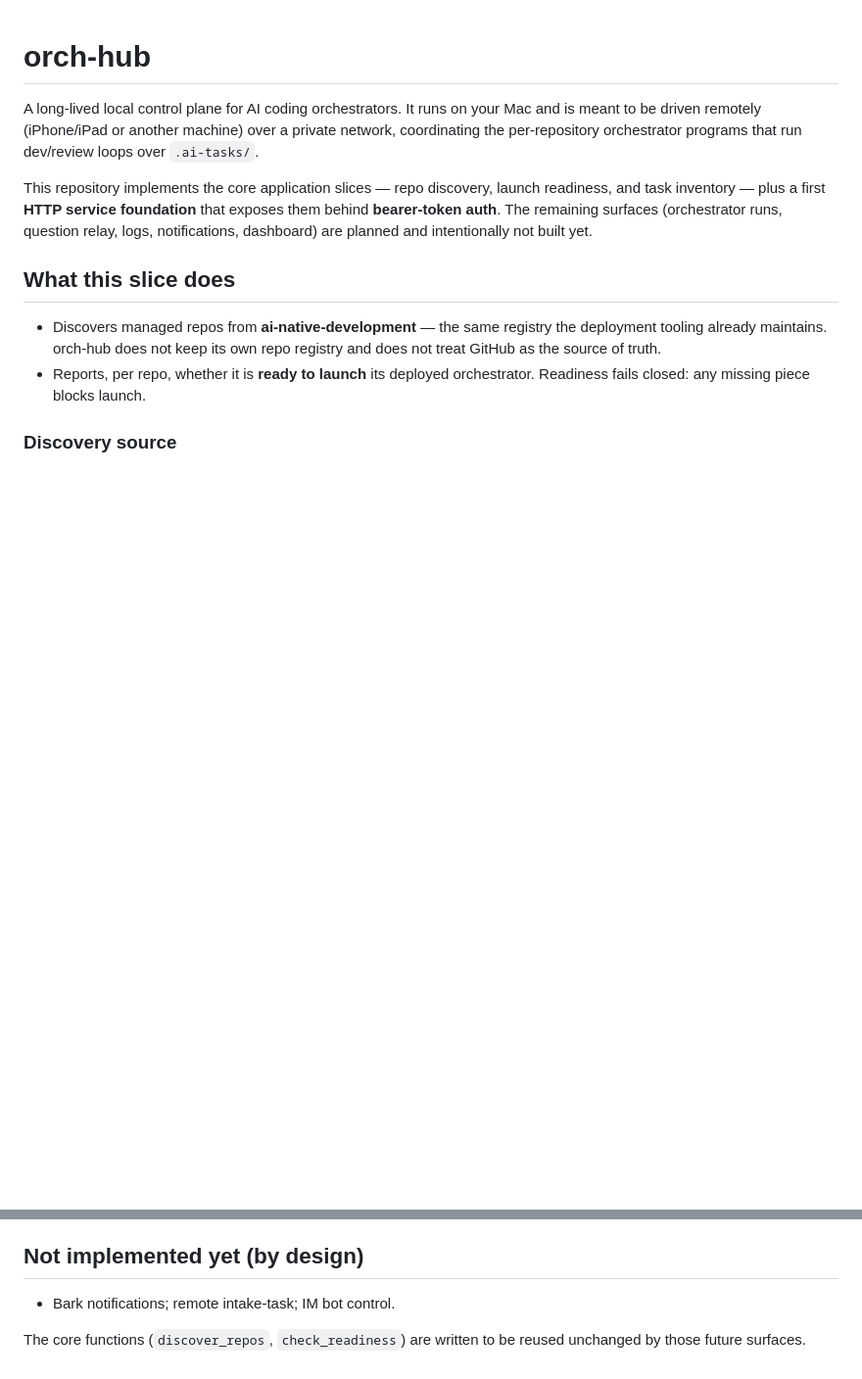
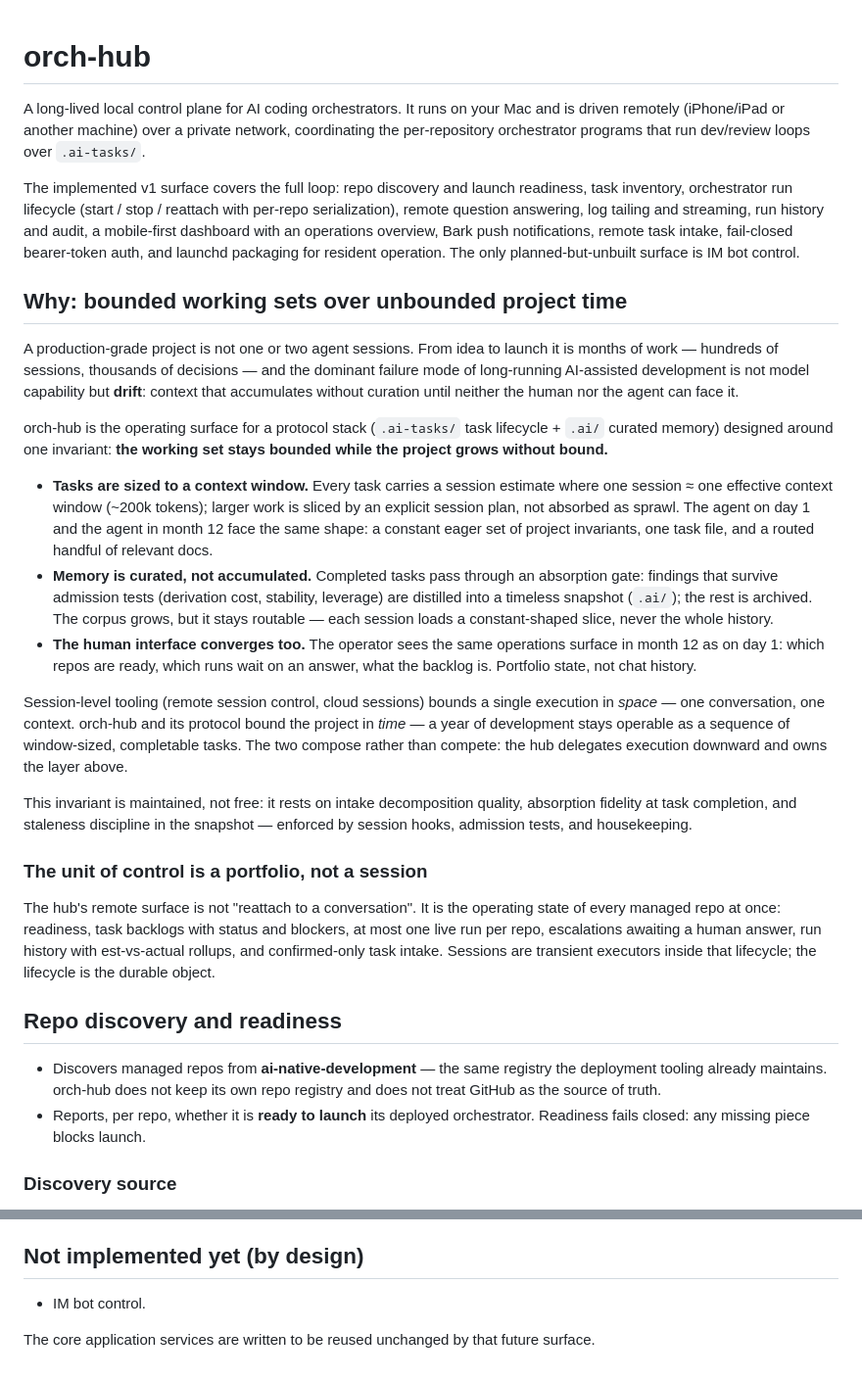
Before and after one commit to qinglin89/orch-hub, a Markdown page: README.md, 2 parts joined by grey strips. Shown at 98% size. Rendered like a GitHub page; blank space fills up the shorter version.

Commit message:
docs(readme): refresh implemented scope, add bounded-working-set thesis

```diff
--- a/README.md
+++ b/README.md
@@ -1,17 +1,66 @@
 # orch-hub
 
 A long-lived local control plane for AI coding orchestrators. It runs on your
-Mac and is meant to be driven remotely (iPhone/iPad or another machine) over a
-private network, coordinating the per-repository orchestrator programs that run
+Mac and is driven remotely (iPhone/iPad or another machine) over a private
+network, coordinating the per-repository orchestrator programs that run
 dev/review loops over `.ai-tasks/`.
 
-This repository implements the core application slices — repo discovery, launch
-readiness, and task inventory — plus a first **HTTP service foundation** that
-exposes them behind **bearer-token auth**. The remaining surfaces (orchestrator
-runs, question relay, logs, notifications, dashboard) are planned and
-intentionally not built yet.
+The implemented v1 surface covers the full loop: repo discovery and launch
+readiness, task inventory, orchestrator run lifecycle (start / stop / reattach
+with per-repo serialization), remote question answering, log tailing and
+streaming, run history and audit, a mobile-first dashboard with an operations
+overview, Bark push notifications, remote task intake, fail-closed bearer-token
+auth, and launchd packaging for resident operation. The only planned-but-unbuilt
+surface is IM bot control.
 
-## What this slice does
+## Why: bounded working sets over unbounded project time
+
+A production-grade project is not one or two agent sessions. From idea to
+launch it is months of work — hundreds of sessions, thousands of decisions —
+and the dominant failure mode of long-running AI-assisted development is not
+model capability but **drift**: context that accumulates without curation until
+neither the human nor the agent can face it.
+
+orch-hub is the operating surface for a protocol stack (`.ai-tasks/` task
+lifecycle + `.ai/` curated memory) designed around one invariant:
+**the working set stays bounded while the project grows without bound.**
+
+- **Tasks are sized to a context window.** Every task carries a session
+  estimate where one session ≈ one effective context window (~200k tokens);
+  larger work is sliced by an explicit session plan, not absorbed as sprawl.
+  The agent on day 1 and the agent in month 12 face the same shape: a
+  constant eager set of project invariants, one task file, and a routed
+  handful of relevant docs.
+- **Memory is curated, not accumulated.** Completed tasks pass through an
+  absorption gate: findings that survive admission tests (derivation cost,
+  stability, leverage) are distilled into a timeless snapshot (`.ai/`); the
+  rest is archived. The corpus grows, but it stays routable — each session
+  loads a constant-shaped slice, never the whole history.
+- **The human interface converges too.** The operator sees the same
+  operations surface in month 12 as on day 1: which repos are ready, which
+  runs wait on an answer, what the backlog is. Portfolio state, not chat
+  history.
+
+Session-level tooling (remote session control, cloud sessions) bounds a single
+execution in *space* — one conversation, one context. orch-hub and its
+protocol bound the project in *time* — a year of development stays operable as
+a sequence of window-sized, completable tasks. The two compose rather than
+compete: the hub delegates execution downward and owns the layer above.
+
+This invariant is maintained, not free: it rests on intake decomposition
+quality, absorption fidelity at task completion, and staleness discipline in
+the snapshot — enforced by session hooks, admission tests, and housekeeping.
+
+### The unit of control is a portfolio, not a session
+
+The hub's remote surface is not "reattach to a conversation". It is the
+operating state of every managed repo at once: readiness, task backlogs with
+status and blockers, at most one live run per repo, escalations awaiting a
+human answer, run history with est-vs-actual rollups, and confirmed-only task
+intake. Sessions are transient executors inside that lifecycle; the lifecycle
+is the durable object.
+
+## Repo discovery and readiness
 
 - Discovers managed repos from **ai-native-development** — the same registry
   the deployment tooling already maintains. orch-hub does not keep its own repo
@@ -240,7 +289,7 @@ never touch real repos or the real ai-native-development registry.
 
 ## Not implemented yet (by design)
 
-- Bark notifications; remote intake-task; IM bot control.
+- IM bot control.
 
-The core functions (`discover_repos`, `check_readiness`) are written to be
-reused unchanged by those future surfaces.
+The core application services are written to be reused unchanged by that
+future surface.
```
